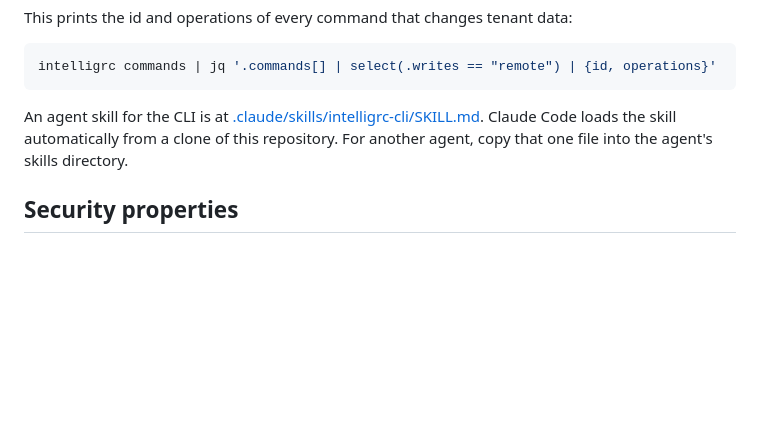
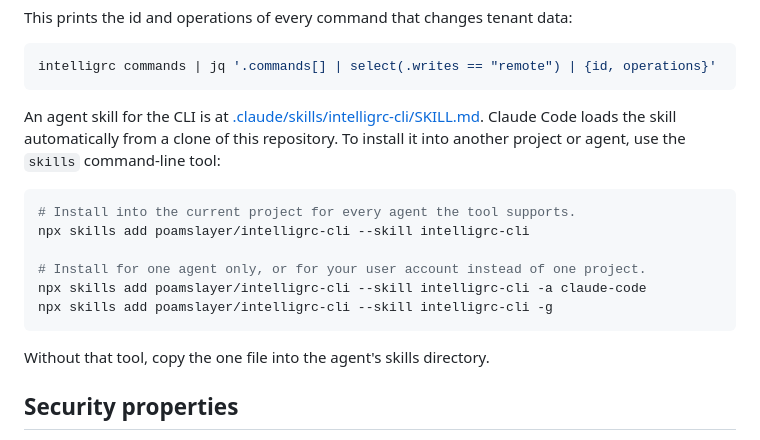
Before and after one commit to poamslayer/intelligrc-cli, a Markdown page: README.md, the part around the change. GitHub-like rendering; blank space fills up the shorter version.

Commit message:
Show the npx skills add command in the README agent section
Co-Authored-By: Claude Fable 5.1 <noreply@anthropic.com>
Claude-Session: https://claude.ai/code/session_01FYYBYtZ3NeTCQZrXz6PReb

````diff
--- a/README.md
+++ b/README.md
@@ -233,8 +233,19 @@ intelligrc commands | jq '.commands[] | select(.writes == "remote") | {id, opera
 
 An agent skill for the CLI is at
 [.claude/skills/intelligrc-cli/SKILL.md](.claude/skills/intelligrc-cli/SKILL.md). Claude
-Code loads the skill automatically from a clone of this repository. For another agent,
-copy that one file into the agent's skills directory.
+Code loads the skill automatically from a clone of this repository. To install it into
+another project or agent, use the `skills` command-line tool:
+
+```sh
+# Install into the current project for every agent the tool supports.
+npx skills add poamslayer/intelligrc-cli --skill intelligrc-cli
+
+# Install for one agent only, or for your user account instead of one project.
+npx skills add poamslayer/intelligrc-cli --skill intelligrc-cli -a claude-code
+npx skills add poamslayer/intelligrc-cli --skill intelligrc-cli -g
+```
+
+Without that tool, copy the one file into the agent's skills directory.
 
 ## Security properties
 
````
